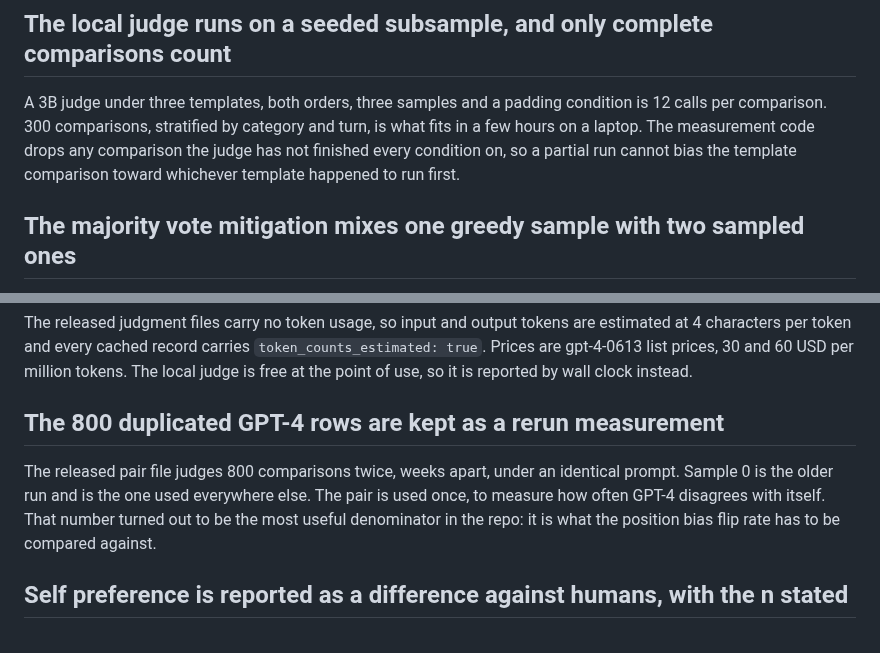
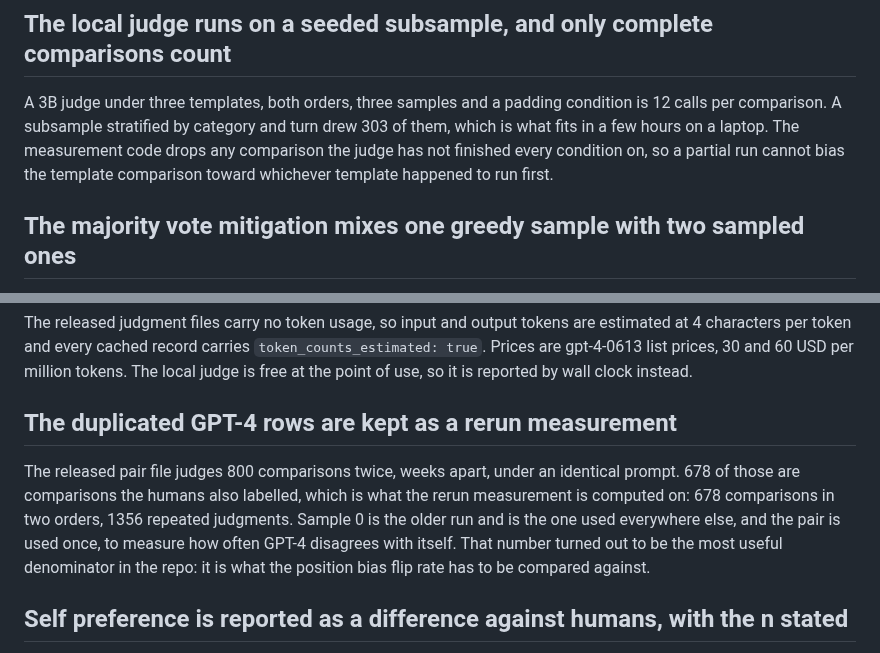
Before and after one commit to abhaymettu/judge-reliability, a Markdown page: DECISIONS.md, 2 parts joined by grey strips. Drawn GitHub-style.

```diff
--- a/DECISIONS.md
+++ b/DECISIONS.md
@@ -76,10 +76,11 @@ honest treatment: nobody knows the answer.
 ## The local judge runs on a seeded subsample, and only complete comparisons count
 
 A 3B judge under three templates, both orders, three samples and a padding
-condition is 12 calls per comparison. 300 comparisons, stratified by category and
-turn, is what fits in a few hours on a laptop. The measurement code drops any
-comparison the judge has not finished every condition on, so a partial run cannot
-bias the template comparison toward whichever template happened to run first.
+condition is 12 calls per comparison. A subsample stratified by category and
+turn drew 303 of them, which is what fits in a few hours on a laptop. The
+measurement code drops any comparison the judge has not finished every condition
+on, so a partial run cannot bias the template comparison toward whichever
+template happened to run first.
 
 ## The majority vote mitigation mixes one greedy sample with two sampled ones
 
@@ -97,11 +98,14 @@ estimated at 4 characters per token and every cached record carries
 per million tokens. The local judge is free at the point of use, so it is
 reported by wall clock instead.
 
-## The 800 duplicated GPT-4 rows are kept as a rerun measurement
+## The duplicated GPT-4 rows are kept as a rerun measurement
 
 The released pair file judges 800 comparisons twice, weeks apart, under an
-identical prompt. Sample 0 is the older run and is the one used everywhere else.
-The pair is used once, to measure how often GPT-4 disagrees with itself. That
+identical prompt. 678 of those are comparisons the humans also labelled, which
+is what the rerun measurement is computed on: 678 comparisons in two orders,
+1356 repeated judgments. Sample 0 is the older run and is the one used
+everywhere else, and the pair is used once, to measure how often GPT-4
+disagrees with itself. That
 number turned out to be the most useful denominator in the repo: it is what the
 position bias flip rate has to be compared against.
 
```
Also changed, not shown: LIMITATIONS.md (+8 -6 lines), README.md (+9 -4 lines), output/figures/fig6_cost_reliability.png, 2 other files.
